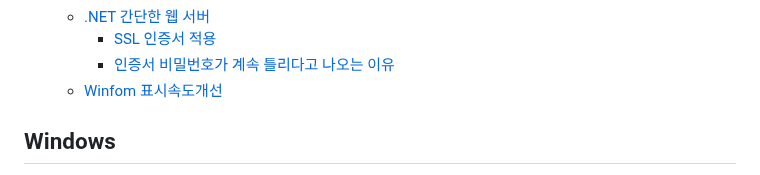
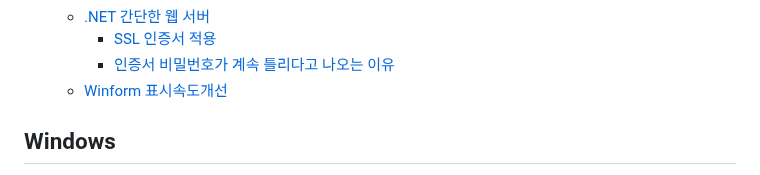
Before and after one commit to jyseok85/jyseok85.github.io, a Markdown page: SUMMARY.md, the part around the change. Rendered like a GitHub page.

```diff
--- a/SUMMARY.md
+++ b/SUMMARY.md
@@ -33,7 +33,7 @@
   * [.NET 간단한 웹 서버](history/2024/.net/README.md)
     * [SSL 인증서 적용](history/2024/.net/ssl.md)
     * [인증서 비밀번호가 계속 틀리다고 나오는 이유](history/2024/.net/undefined.md)
-  * [Winfom 표시속도개선](history/2024/winfom.md)
+  * [Winform 표시속도개선](history/2024/winform.md)
 
 ## Windows
 
```
Also changed, not shown: history/2024/winform.md (renamed from history/2024/winfom.md, +2 -2 lines).
